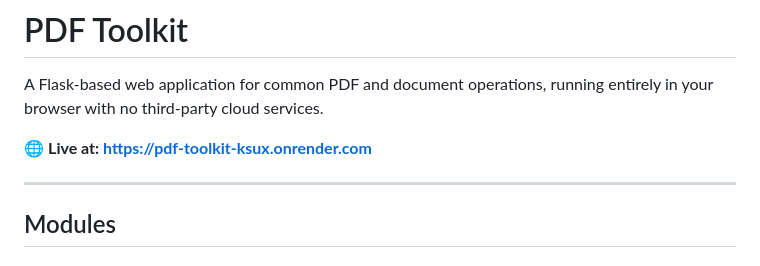
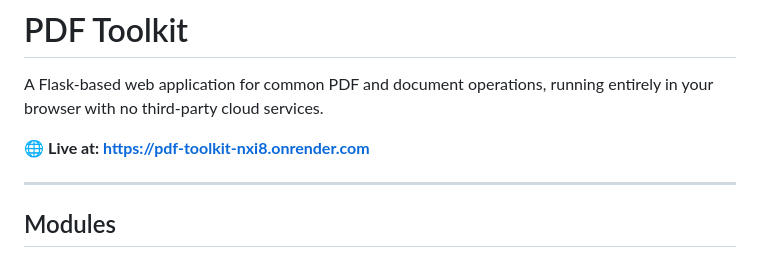
Before and after one commit to AbhayRaoYM/PDF-Toolkit, a Markdown page: README.md, the part around the change. Drawn GitHub-style.

Commit message:
Update live URL in README.md

```diff
--- a/README.md
+++ b/README.md
@@ -2,7 +2,7 @@
 
 A Flask-based web application for common PDF and document operations, running entirely in your browser with no third-party cloud services.
 
-🌐 **Live at: [https://pdf-toolkit-ksux.onrender.com](https://pdf-toolkit-nxi8.onrender.com)**
+🌐 **Live at: [https://pdf-toolkit-nxi8.onrender.com](https://pdf-toolkit-nxi8.onrender.com)**
 
 ---
 
```
